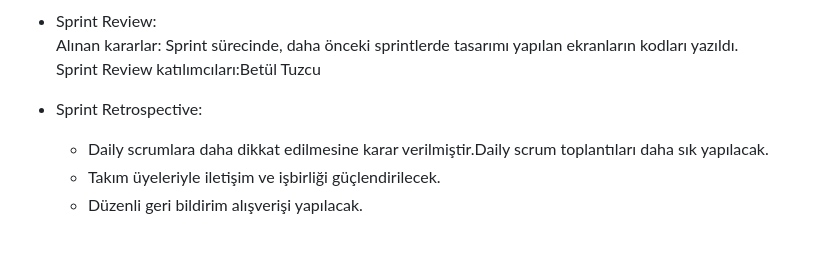
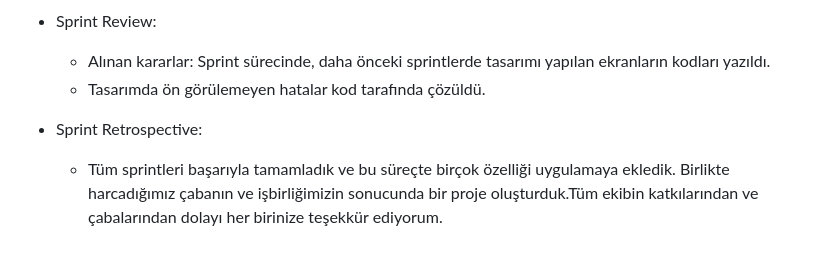
Before and after one commit to betultuzcu1/F-57, a Markdown page: README.md, the part around the change. GitHub-like rendering.

```diff
--- a/README.md
+++ b/README.md
@@ -134,10 +134,9 @@ Story'ler yapılacak işlere (task'lere) bölünmüştür. Trello Board'da göz
   ![Sign Up Tasarımı](https://github.com/betultuzcu1/F-57/blob/main/Sprint3/%C3%9Cr%C3%BCn/Screenshot_20230712_140256.png)
   <br/>
 * Sprint Review: <br/>
-Alınan kararlar: Sprint sürecinde, daha önceki sprintlerde tasarımı yapılan ekranların kodları yazıldı.<br/>
-Sprint Review katılımcıları:Betül Tuzcu
+  * Alınan kararlar: Sprint sürecinde, daha önceki sprintlerde tasarımı yapılan ekranların kodları yazıldı.
+  * Tasarımda ön görülemeyen hatalar kod tarafında çözüldü.<br/>
+
 
 * Sprint Retrospective:<br/>
-   * Daily scrumlara daha dikkat edilmesine karar verilmiştir.Daily scrum toplantıları daha sık yapılacak.
-   * Takım üyeleriyle iletişim ve işbirliği güçlendirilecek.
-   * Düzenli geri bildirim alışverişi yapılacak.
+   * Tüm sprintleri başarıyla tamamladık ve bu süreçte birçok özelliği uygulamaya ekledik. Birlikte harcadığımız çabanın ve işbirliğimizin sonucunda bir proje oluşturduk.Tüm ekibin katkılarından ve çabalarından dolayı her birinize teşekkür ediyorum.
```
